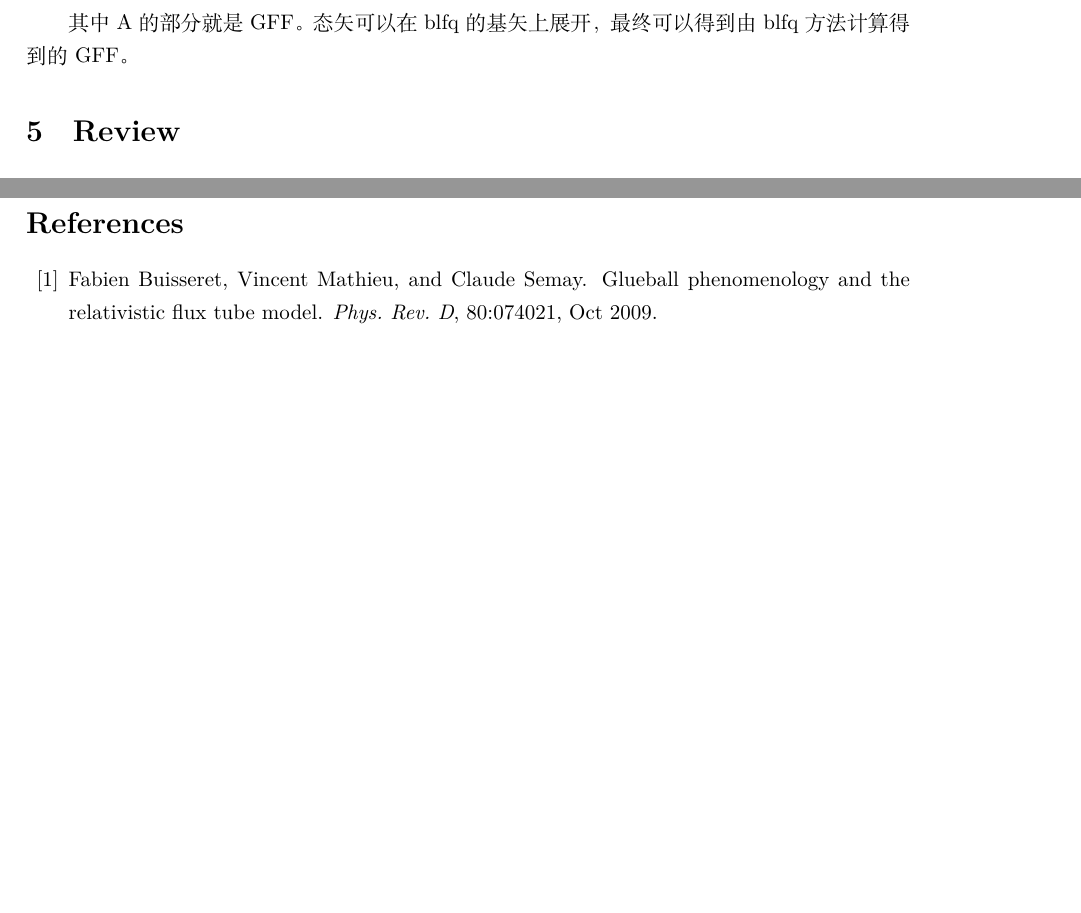
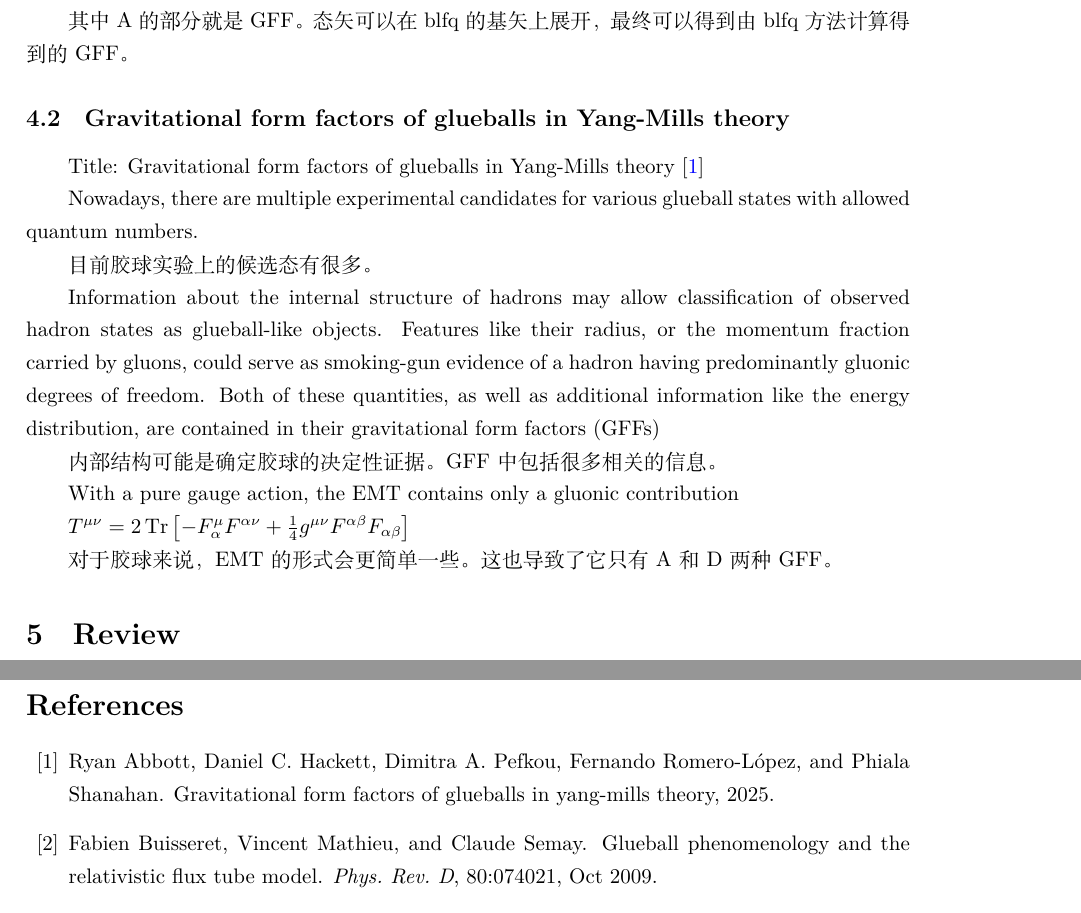
Before and after one commit to Linzy2002/PaperReading, a LaTeX document (main.tex): two parts of pages 5 and 7 of 7, joined at a grey line, cut so that both start at the same text, the shorter picture padded with empty space. Compiled offline with XeLaTeX.

Commit message:
GFF文章更新

```diff
--- a/main.tex
+++ b/main.tex
@@ -208,6 +208,34 @@ QCD中规范不变的张量？EMT的形式如下：
 
 其中A的部分就是GFF。态矢可以在blfq的基矢上展开，最终可以得到由blfq方法计算得到的GFF。
 
+
+\subsection{Gravitational form factors of glueballs in Yang-Mills theory}
+
+Title: Gravitational form factors of glueballs in Yang-Mills theory \cite{abbott2025gravitationalformfactorsglueballs}
+
+
+Nowadays, there are multiple experimental candidates for various glueball states with allowed quantum numbers.
+
+目前胶球实验上的候选态有很多。
+
+Information about the internal structure of hadrons may allow classification of observed hadron states as glueball-like objects. Features like their radius, or the momentum fraction carried by gluons, could serve as smoking-gun evidence of a hadron having predominantly gluonic degrees of freedom. Both of these quantities, as well as additional information like the energy distribution, are contained in their gravitational form factors (GFFs)
+
+内部结构可能是确定胶球的决定性证据。GFF中包括很多相关的信息。
+
+
+With a pure gauge action, the EMT contains only a gluonic contribution
+
+$T^{\mu \nu}=2 \operatorname{Tr}\left[-F_\alpha^\mu F^{\alpha \nu}+\frac{1}{4} g^{\mu \nu} F^{\alpha \beta} F_{\alpha \beta}\right]$
+
+对于胶球来说，EMT的形式会更简单一些。这也导致了它只有A和D两种GFF。
+
+
+
+
+
+
+
+
 \section{Review}
 
 \subsection{Light front QCD in a transverse harmonic oscillator basis}
```
Also changed, not shown: sample.bib (+10 -0 lines), main.pdf.
